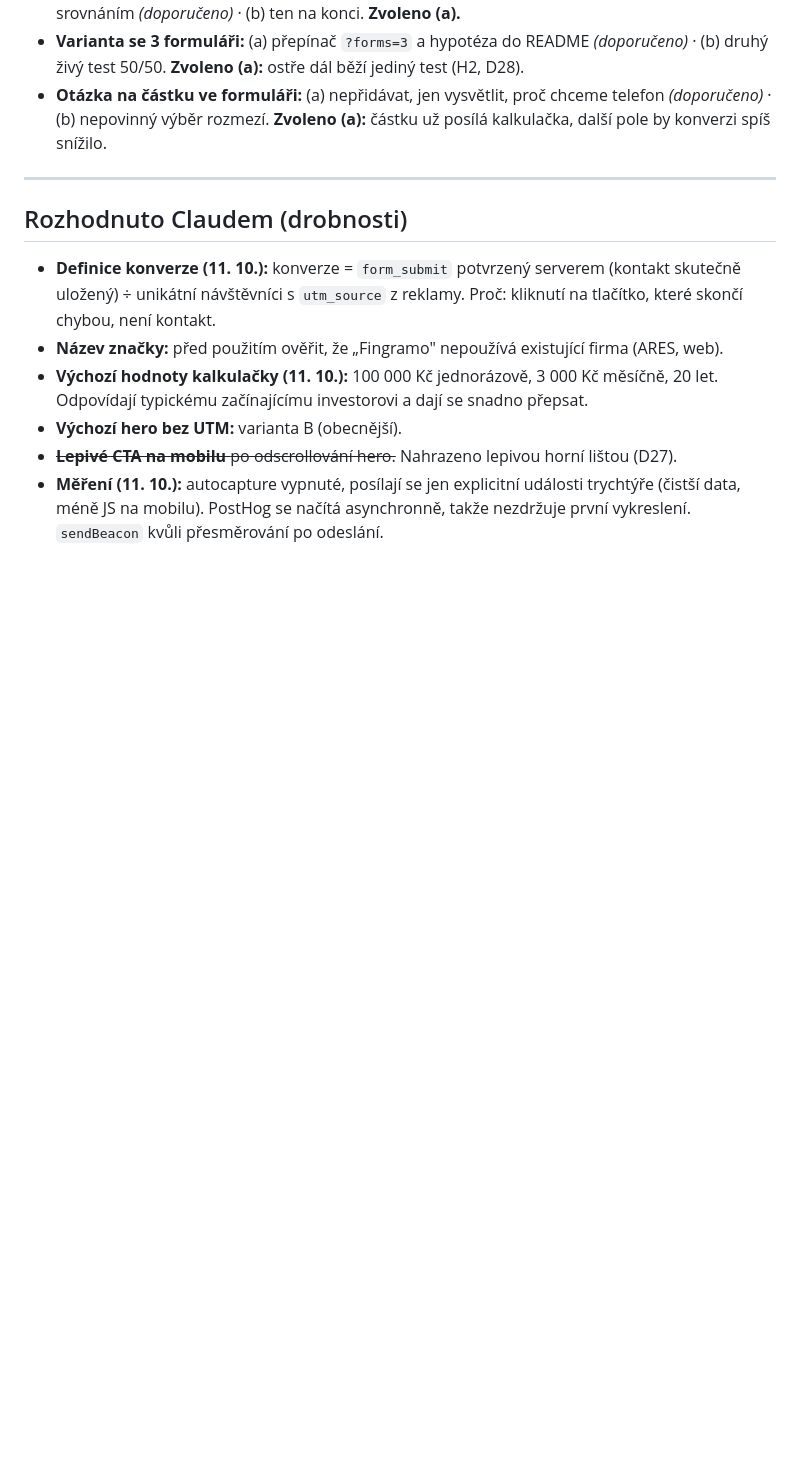
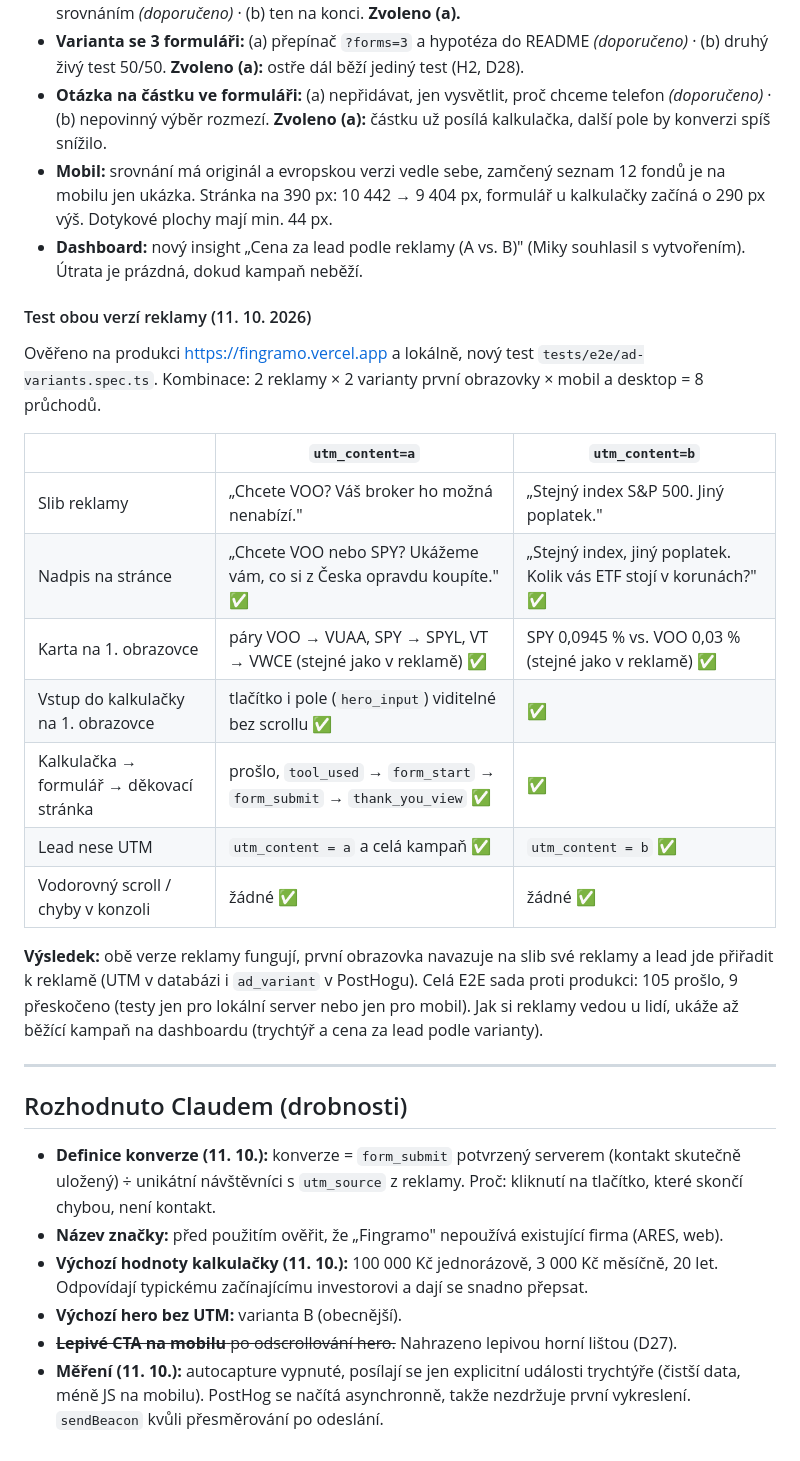
Before and after one commit to stoyka95/leadmagnet, a Markdown page: docs/DECISIONS.md, the part around the change. Drawn GitHub-style; blank space fills up the shorter version.

```diff
--- a/docs/DECISIONS.md
+++ b/docs/DECISIONS.md
@@ -267,6 +267,23 @@ Miky si stránku prošel v prohlížeči a poslal 8 bodů. Claude je nejdřív o
 - **Počet formulářů:** základní verze má 2 (u kalkulačky a na konci). Varianty: odebrat (a) ten pod srovnáním *(doporučeno)* · (b) ten na konci. **Zvoleno (a).**
 - **Varianta se 3 formuláři:** (a) přepínač `?forms=3` a hypotéza do README *(doporučeno)* · (b) druhý živý test 50/50. **Zvoleno (a):** ostře dál běží jediný test (H2, D28).
 - **Otázka na částku ve formuláři:** (a) nepřidávat, jen vysvětlit, proč chceme telefon *(doporučeno)* · (b) nepovinný výběr rozmezí. **Zvoleno (a):** částku už posílá kalkulačka, další pole by konverzi spíš snížilo.
+- **Mobil:** srovnání má originál a evropskou verzi vedle sebe, zamčený seznam 12 fondů je na mobilu jen ukázka. Stránka na 390 px: 10 442 → 9 404 px, formulář u kalkulačky začíná o 290 px výš. Dotykové plochy mají min. 44 px.
+- **Dashboard:** nový insight „Cena za lead podle reklamy (A vs. B)" (Miky souhlasil s vytvořením). Útrata je prázdná, dokud kampaň neběží.
+
+#### Test obou verzí reklamy (11. 10. 2026)
+Ověřeno na produkci https://fingramo.vercel.app a lokálně, nový test `tests/e2e/ad-variants.spec.ts`. Kombinace: 2 reklamy × 2 varianty první obrazovky × mobil a desktop = 8 průchodů.
+
+| | `utm_content=a` | `utm_content=b` |
+|---|---|---|
+| Slib reklamy | „Chcete VOO? Váš broker ho možná nenabízí." | „Stejný index S&P 500. Jiný poplatek." |
+| Nadpis na stránce | „Chcete VOO nebo SPY? Ukážeme vám, co si z Česka opravdu koupíte." ✅ | „Stejný index, jiný poplatek. Kolik vás ETF stojí v korunách?" ✅ |
+| Karta na 1. obrazovce | páry VOO → VUAA, SPY → SPYL, VT → VWCE (stejné jako v reklamě) ✅ | SPY 0,0945 % vs. VOO 0,03 % (stejné jako v reklamě) ✅ |
+| Vstup do kalkulačky na 1. obrazovce | tlačítko i pole (`hero_input`) viditelné bez scrollu ✅ | ✅ |
+| Kalkulačka → formulář → děkovací stránka | prošlo, `tool_used` → `form_start` → `form_submit` → `thank_you_view` ✅ | ✅ |
+| Lead nese UTM | `utm_content = a` a celá kampaň ✅ | `utm_content = b` ✅ |
+| Vodorovný scroll / chyby v konzoli | žádné ✅ | žádné ✅ |
+
+**Výsledek:** obě verze reklamy fungují, první obrazovka navazuje na slib své reklamy a lead jde přiřadit k reklamě (UTM v databázi i `ad_variant` v PostHogu). Celá E2E sada proti produkci: 105 prošlo, 9 přeskočeno (testy jen pro lokální server nebo jen pro mobil). Jak si reklamy vedou u lidí, ukáže až běžící kampaň na dashboardu (trychtýř a cena za lead podle varianty).
 
 ---
 
```
Also changed, not shown: docs/AI-WORK-NOTES.md (+23 -0 lines), docs/TESTING.md (+6 -1 lines).
